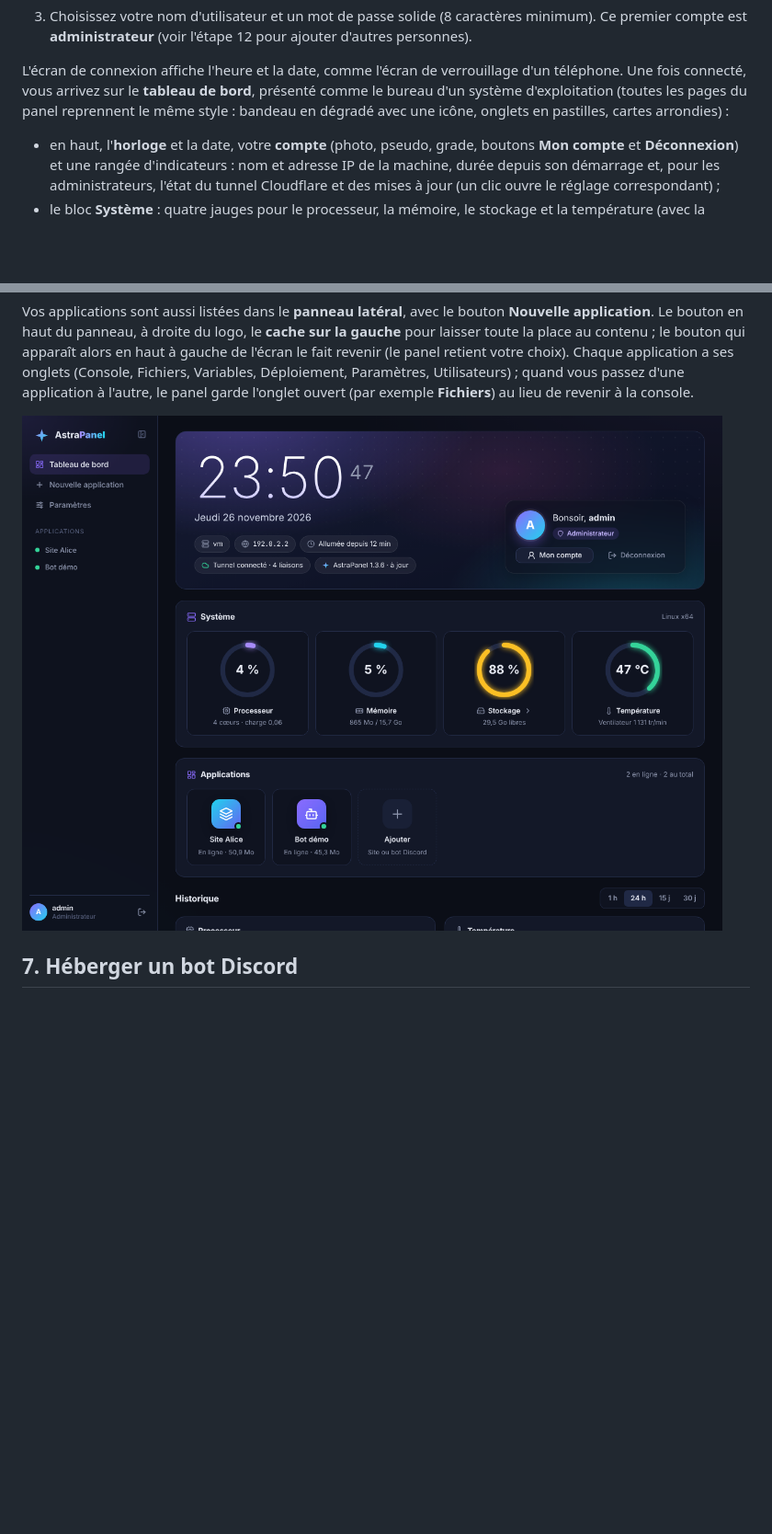
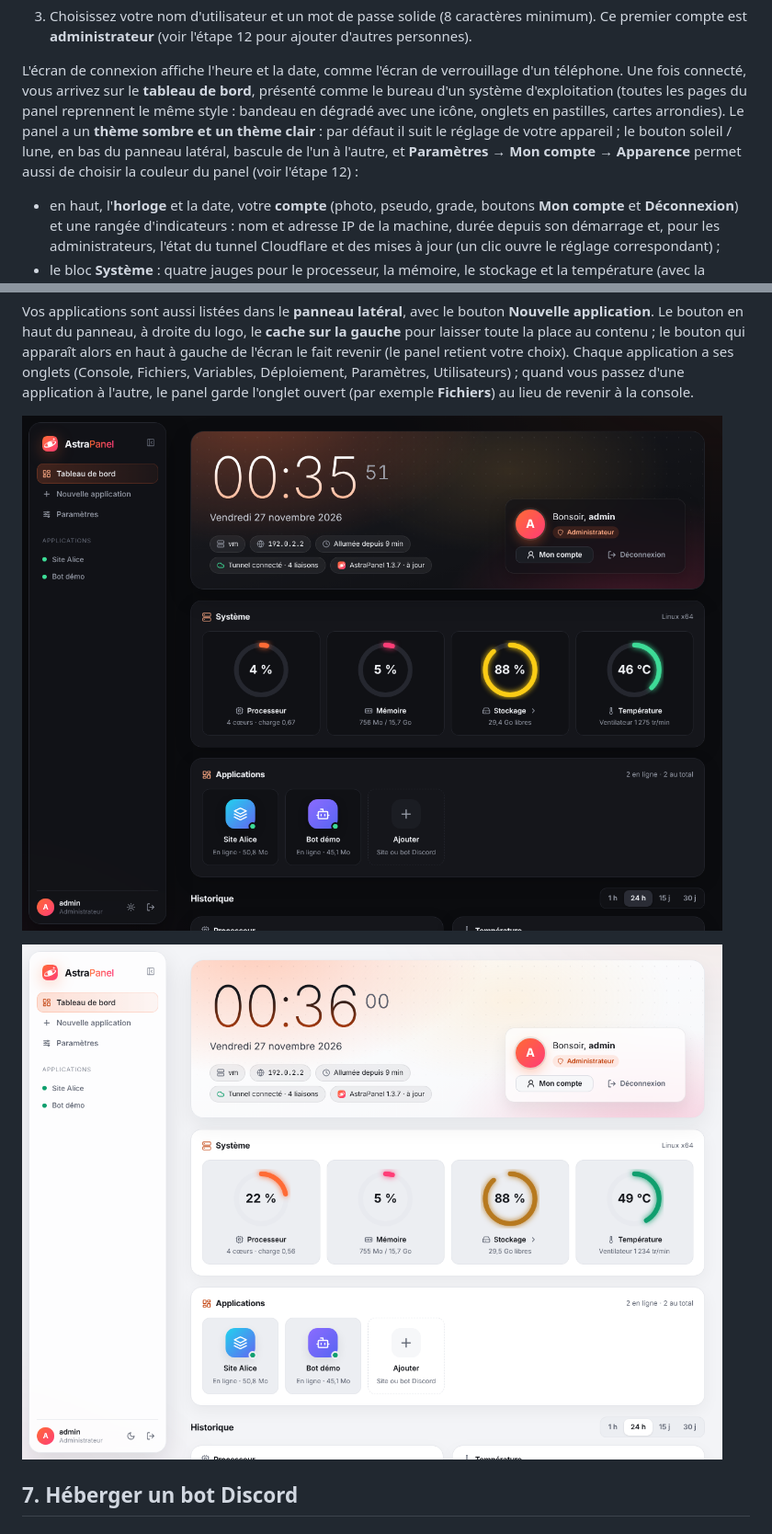
Before and after one commit to rizaky-myapps/AstraPanel, a Markdown page: docs/TUTORIEL.md, 2 parts joined by grey strips. Shown at 92% size. Rendered like a GitHub page; pictures changed too: docs/images/tableau-de-bord-clair.png (added), docs/images/tableau-de-bord.png; blank space fills up the shorter version.

```diff
--- a/docs/TUTORIEL.md
+++ b/docs/TUTORIEL.md
@@ -187,7 +187,10 @@ Le script, qui prend quelques minutes :
 
 L'écran de connexion affiche l'heure et la date, comme l'écran de verrouillage d'un téléphone. Une fois connecté,
 vous arrivez sur le **tableau de bord**, présenté comme le bureau d'un système d'exploitation (toutes les pages du
-panel reprennent le même style : bandeau en dégradé avec une icône, onglets en pastilles, cartes arrondies) :
+panel reprennent le même style : bandeau en dégradé avec une icône, onglets en pastilles, cartes arrondies). Le
+panel a un **thème sombre et un thème clair** : par défaut il suit le réglage de votre appareil ; le bouton soleil /
+lune, en bas du panneau latéral, bascule de l'un à l'autre, et **Paramètres → Mon compte → Apparence** permet aussi de
+choisir la couleur du panel (voir l'étape 12) :
 
 - en haut, l'**horloge** et la date, votre **compte** (photo, pseudo, grade, boutons **Mon compte** et **Déconnexion**) et une
   rangée d'indicateurs : nom et adresse IP de la machine, durée depuis son démarrage et, pour les administrateurs,
@@ -212,6 +215,8 @@ ses onglets (Console, Fichiers, Variables, Déploiement, Paramètres, Utilisateu
 application à l'autre, le panel garde l'onglet ouvert (par exemple **Fichiers**) au lieu de revenir à la console.
 
 ![Tableau de bord](images/tableau-de-bord.png)
+
+![Tableau de bord en thème clair](images/tableau-de-bord-clair.png)
 
 ## 7. Héberger un bot Discord
 
```
Also changed, not shown: other parts of docs/TUTORIEL.md (+6 -2 lines), README.md (+10 -2 lines), docs/images/fichiers.png, docs/images/tunnel.png, 10 other files.
